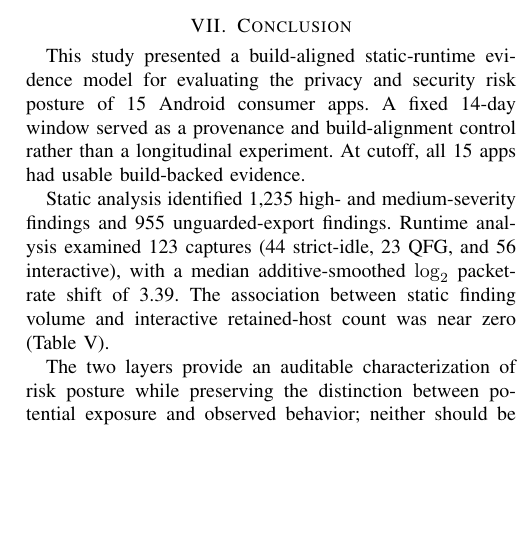
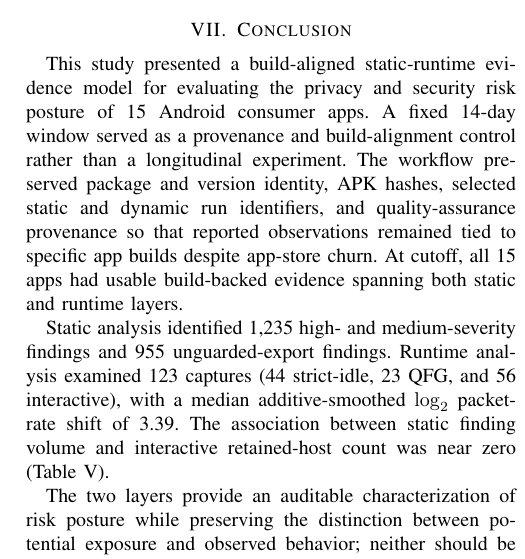
Before and after one commit to kevin-ch-day/IEEE_CARS_2025_AI, a LaTeX paper (main.tex, which reads content/07_conclusion.tex): part of one column of page 8 of 8 before the commit and part of one column of page 8 of 9 after it, cut so that both start at the same text, the shorter picture padded with empty space. Compiled offline with pdfLaTeX; a missing font is replaced by an installed copy or a similar font; a LaTeX package or settings file that is missing is left out.

Commit message:
Updates from Overleaf

```diff
--- a/content/07_conclusion.tex
+++ b/content/07_conclusion.tex
@@ -1,6 +1,6 @@
 \section{Conclusion}
 
-This study presented a build-aligned static-runtime evidence model for evaluating the privacy and security risk posture of 15 Android consumer apps. A fixed 14-day window served as a provenance and build-alignment control rather than a longitudinal experiment. At cutoff, all 15 apps had usable build-backed evidence.
+This study presented a build-aligned static-runtime evidence model for evaluating the privacy and security risk posture of 15 Android consumer apps. A fixed 14-day window served as a provenance and build-alignment control rather than a longitudinal experiment. The workflow preserved package and version identity, APK hashes, selected static and dynamic run identifiers, and quality-assurance provenance so that reported observations remained tied to specific app builds despite app-store churn. At cutoff, all 15 apps had usable build-backed evidence spanning both static and runtime layers.
 
 Static analysis identified 1,235 high- and medium-severity findings and 955 unguarded-export findings. Runtime analysis examined 123 captures (44 strict-idle, 23 QFG, and 56 interactive), with a median additive-smoothed $\log_{2}$ packet-rate shift of 3.39. The association between static finding volume and interactive retained-host count was near zero (Table~\ref{tab:statistical-summary}).
 
```
